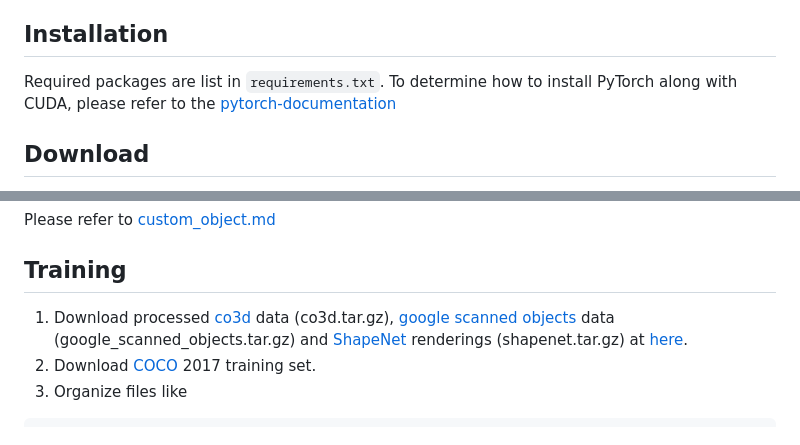
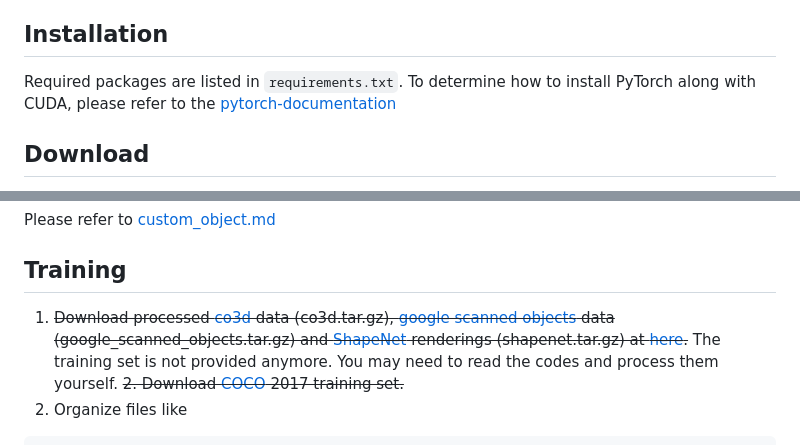
Before and after one commit to liuyuan-pal/Gen6D, a Markdown page: README.md, 2 parts joined by grey strips. Rendered like a GitHub page.

````diff
--- a/README.md
+++ b/README.md
@@ -14,7 +14,7 @@ Gen6D is able to estimate 6DoF poses for unseen objects like the following video
 
 ## Installation
 
-Required packages are list in `requirements.txt`. To determine how to install PyTorch along with CUDA, please refer to the [pytorch-documentation](https://pytorch.org/get-started/locally/)
+Required packages are listed in `requirements.txt`. To determine how to install PyTorch along with CUDA, please refer to the [pytorch-documentation](https://pytorch.org/get-started/locally/)
 
 ## Download
 
@@ -82,8 +82,8 @@ The red bbox represents the input pose, the green one represents the ground-trut
 Please refer to [custom_object.md](custom_object.md)
 
 ## Training
-1. Download processed [co3d](https://ai.facebook.com/datasets/CO3D-dataset/) data (co3d.tar.gz), [google scanned objects](https://arxiv.org/abs/2204.11918) data (google_scanned_objects.tar.gz) and [ShapeNet](http://shapenet.org/) renderings (shapenet.tar.gz) at [here](https://connecthkuhk-my.sharepoint.com/:f:/g/personal/yuanly_connect_hku_hk/EkWESLayIVdEov4YlVrRShQBkOVTJwgK0bjF7chFg2GrBg?e=Y8UpXu).
-2. Download [COCO](https://cocodataset.org/#download) 2017 training set.
+1. ~~Download processed [co3d](https://ai.facebook.com/datasets/CO3D-dataset/) data (co3d.tar.gz), [google scanned objects](https://arxiv.org/abs/2204.11918) data (google_scanned_objects.tar.gz) and [ShapeNet](http://shapenet.org/) renderings (shapenet.tar.gz) at [here](https://connecthkuhk-my.sharepoint.com/:f:/g/personal/yuanly_connect_hku_hk/EkWESLayIVdEov4YlVrRShQBkOVTJwgK0bjF7chFg2GrBg?e=Y8UpXu).~~ The training set is not provided anymore. You may need to read the codes and process them yourself.
+~~2. Download [COCO](https://cocodataset.org/#download) 2017 training set.~~
 3. Organize files like
 ```shell
 Gen6D
````
